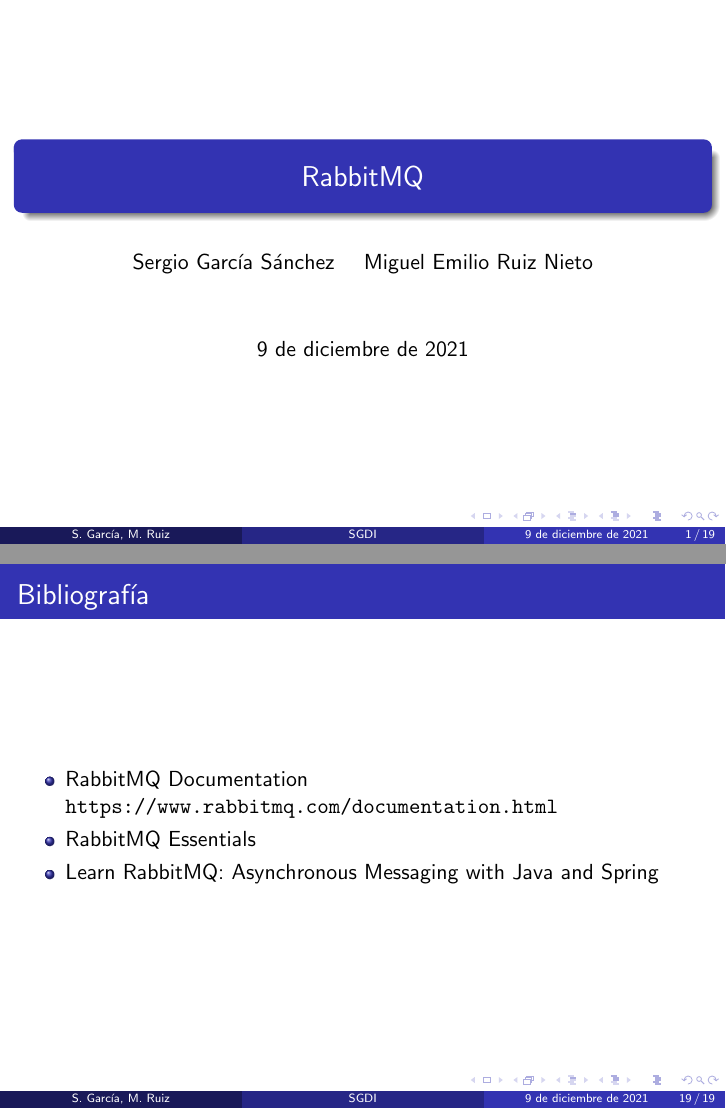
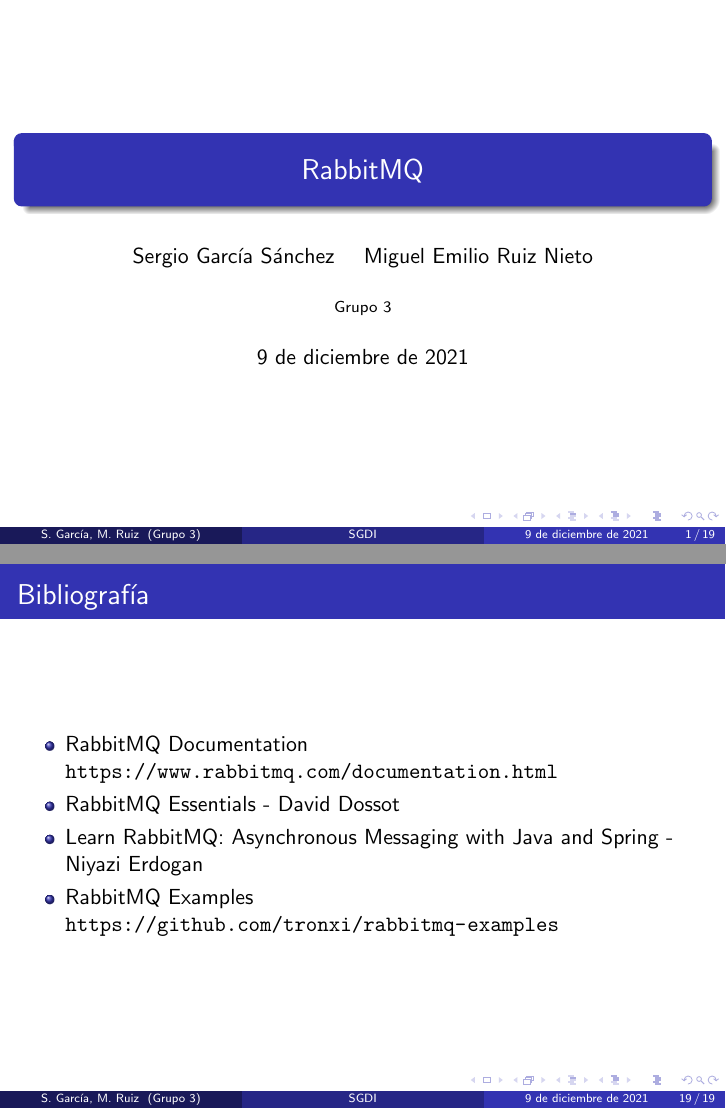
Before and after one commit to MiguelERuiz/SGDI, LaTeX slides (presentacion/presentacion.tex): pages 1 and 22 of 22, joined at a grey line. Compiled offline with pdfLaTeX.

Commit message:
Añadido enlace del repo de ejemplos y nombre de grupo

```diff
--- a/presentacion/presentacion.tex
+++ b/presentacion/presentacion.tex
@@ -37,6 +37,7 @@
 % Título
 \title[SGDI]{RabbitMQ}
 \author[S. García \and M. Ruiz]{Sergio García Sánchez \and Miguel Emilio Ruiz Nieto}
+\institute{Grupo 3}
 \date{\mydate}
 %%%%%%%%%%%%%%%%%%%%%%%%%%%%%%%%%%%%%%%%%%%%%%%%%%%%%%%%%%%%%%%%%%%%%%%
 %% Empieza el documento
@@ -246,8 +247,9 @@
       % \item STOMP Protocol Specification \url{https://stomp.github.io}
       % \item MQTT Essentials - A Lightweight IoT Protocol
       \item RabbitMQ Documentation \url{https://www.rabbitmq.com/documentation.html}
-      \item RabbitMQ Essentials
-      \item Learn RabbitMQ: Asynchronous Messaging with Java and Spring
+      \item RabbitMQ Essentials - David Dossot
+      \item Learn RabbitMQ: Asynchronous Messaging with Java and Spring - Niyazi Erdogan
+      \item RabbitMQ Examples \url{https://github.com/tronxi/rabbitmq-examples}
     \end{itemize}
   \end{frame}
 \end{document}
```
Also changed, not shown: presentacion/presentacion.pdf.
